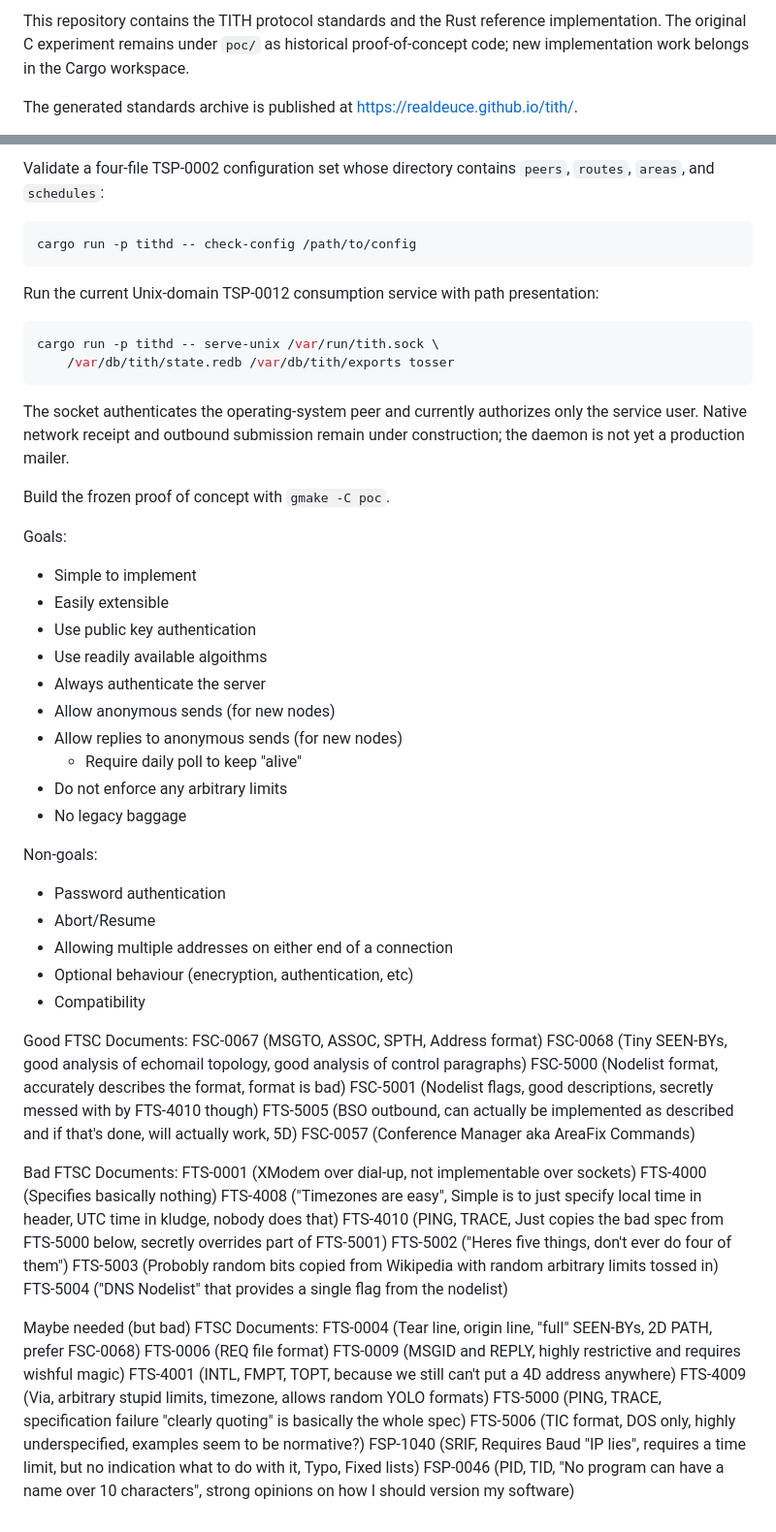
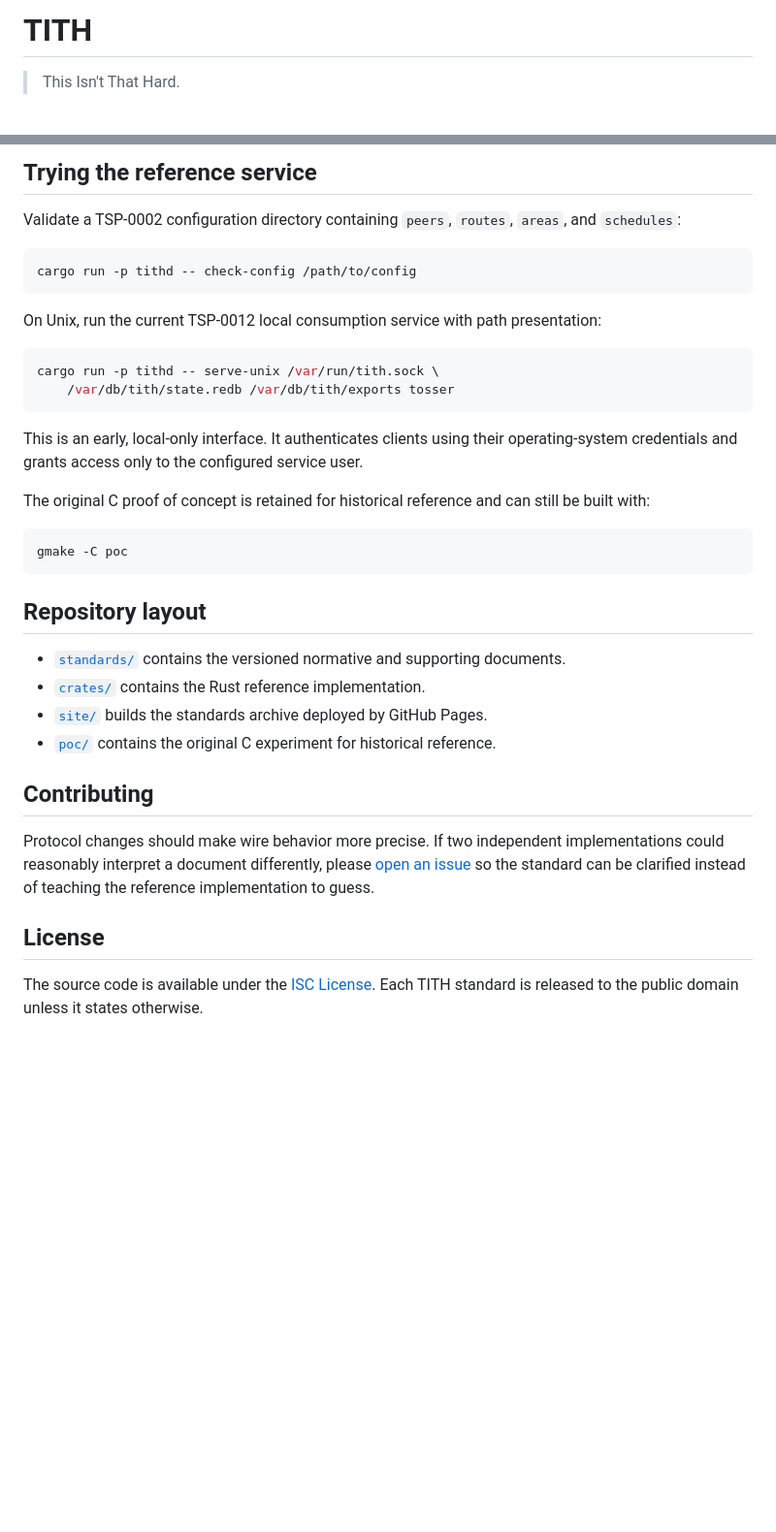
Before and after one commit to RealDeuce/tith, a Markdown page: README.md, 2 parts joined by grey strips. Shown at 97% size. Rendered like a GitHub page; blank space fills up the shorter version.

Commit message:
Replace README with project landing page

````diff
--- a/README.md
+++ b/README.md
@@ -1,7 +1,4 @@
-This repository contains the TITH protocol standards and the Rust reference
-implementation. The original C experiment remains under `poc/` as historical
-proof-of-concept code; new implementation work belongs in the Cargo workspace.
+# TITH
 
-The generated standards archive is published at
-<https://realdeuce.github.io/tith/>.
+> This Isn't That Hard.
 
@@ -25,13 +84,15 @@ cargo clippy --workspace --all-targets -- -D warnings
 ```
 
-Validate a four-file TSP-0002 configuration set whose directory contains
-`peers`, `routes`, `areas`, and `schedules`:
+## Trying the reference service
+
+Validate a TSP-0002 configuration directory containing `peers`, `routes`,
+`areas`, and `schedules`:
 
 ```sh
 cargo run -p tithd -- check-config /path/to/config
 ```
 
-Run the current Unix-domain TSP-0012 consumption service with path
+On Unix, run the current TSP-0012 local consumption service with path
 presentation:
 
 ```sh
@@ -39,55 +100,33 @@ cargo run -p tithd -- serve-unix /var/run/tith.sock \
     /var/db/tith/state.redb /var/db/tith/exports tosser
 ```
 
-The socket authenticates the operating-system peer and currently authorizes
-only the service user. Native network receipt and outbound submission remain
-under construction; the daemon is not yet a production mailer.
+This is an early, local-only interface. It authenticates clients using their
+operating-system credentials and grants access only to the configured service
+user.
 
-Build the frozen proof of concept with `gmake -C poc`.
+The original C proof of concept is retained for historical reference and can
+still be built with:
 
-Goals:
-- Simple to implement
-- Easily extensible
-- Use public key authentication
-- Use readily available algoithms
-- Always authenticate the server
-- Allow anonymous sends (for new nodes)
-- Allow replies to anonymous sends (for new nodes)
-	- Require daily poll to keep "alive"
-- Do not enforce any arbitrary limits
-- No legacy baggage
+```sh
+gmake -C poc
+```
 
-Non-goals:
-- Password authentication
-- Abort/Resume
-- Allowing multiple addresses on either end of a connection
-- Optional behaviour (enecryption, authentication, etc)
-- Compatibility
+## Repository layout
 
-Good FTSC Documents:
-FSC-0067 (MSGTO, ASSOC, SPTH, Address format)
-FSC-0068 (Tiny SEEN-BYs, good analysis of echomail topology, good analysis of control paragraphs)
-FSC-5000 (Nodelist format, accurately describes the format, format is bad)
-FSC-5001 (Nodelist flags, good descriptions, secretly messed with by FTS-4010 though)
-FTS-5005 (BSO outbound, can actually be implemented as described and if that's done, will actually work, 5D)
-FSC-0057 (Conference Manager aka AreaFix Commands)
+- [`standards/`](standards/) contains the versioned normative and supporting
+  documents.
+- [`crates/`](crates/) contains the Rust reference implementation.
+- [`site/`](site/) builds the standards archive deployed by GitHub Pages.
+- [`poc/`](poc/) contains the original C experiment for historical reference.
 
-Bad FTSC Documents:
-FTS-0001 (XModem over dial-up, not implementable over sockets)
-FTS-4000 (Specifies basically nothing)
-FTS-4008 ("Timezones are easy", Simple is to just specify local time in header, UTC time in kludge, nobody does that)
-FTS-4010 (PING, TRACE, Just copies the bad spec from FTS-5000 below, secretly overrides part of FTS-5001)
-FTS-5002 ("Heres five things, don't ever do four of them")
-FTS-5003 (Probobly random bits copied from Wikipedia with random arbitrary limits tossed in)
-FTS-5004 ("DNS Nodelist" that provides a single flag from the nodelist)
+## Contributing
 
-Maybe needed (but bad) FTSC Documents:
-FTS-0004 (Tear line, origin line, "full" SEEN-BYs, 2D PATH, prefer FSC-0068)
-FTS-0006 (REQ file format)
-FTS-0009 (MSGID and REPLY, highly restrictive and requires wishful magic)
-FTS-4001 (INTL, FMPT, TOPT, because we still can't put a 4D address anywhere)
-FTS-4009 (Via, arbitrary stupid limits, timezone, allows random YOLO formats)
-FTS-5000 (PING, TRACE, specification failure "clearly quoting" is basically the whole spec)
-FTS-5006 (TIC format, DOS only, highly underspecified, examples seem to be normative?)
-FSP-1040 (SRIF, Requires Baud "IP lies", requires a time limit, but no indication what to do with it, Typo, Fixed lists)
-FSP-0046 (PID, TID, "No program can have a name over 10 characters", strong opinions on how I should version my software)
+Protocol changes should make wire behavior more precise. If two independent
+implementations could reasonably interpret a document differently, please
+[open an issue](https://github.com/RealDeuce/tith/issues/new) so the standard
+can be clarified instead of teaching the reference implementation to guess.
+
+## License
+
+The source code is available under the [ISC License](LICENSE). Each TITH
+standard is released to the public domain unless it states otherwise.
````
Also changed, not shown: other parts of README.md (+74 -12 lines).
